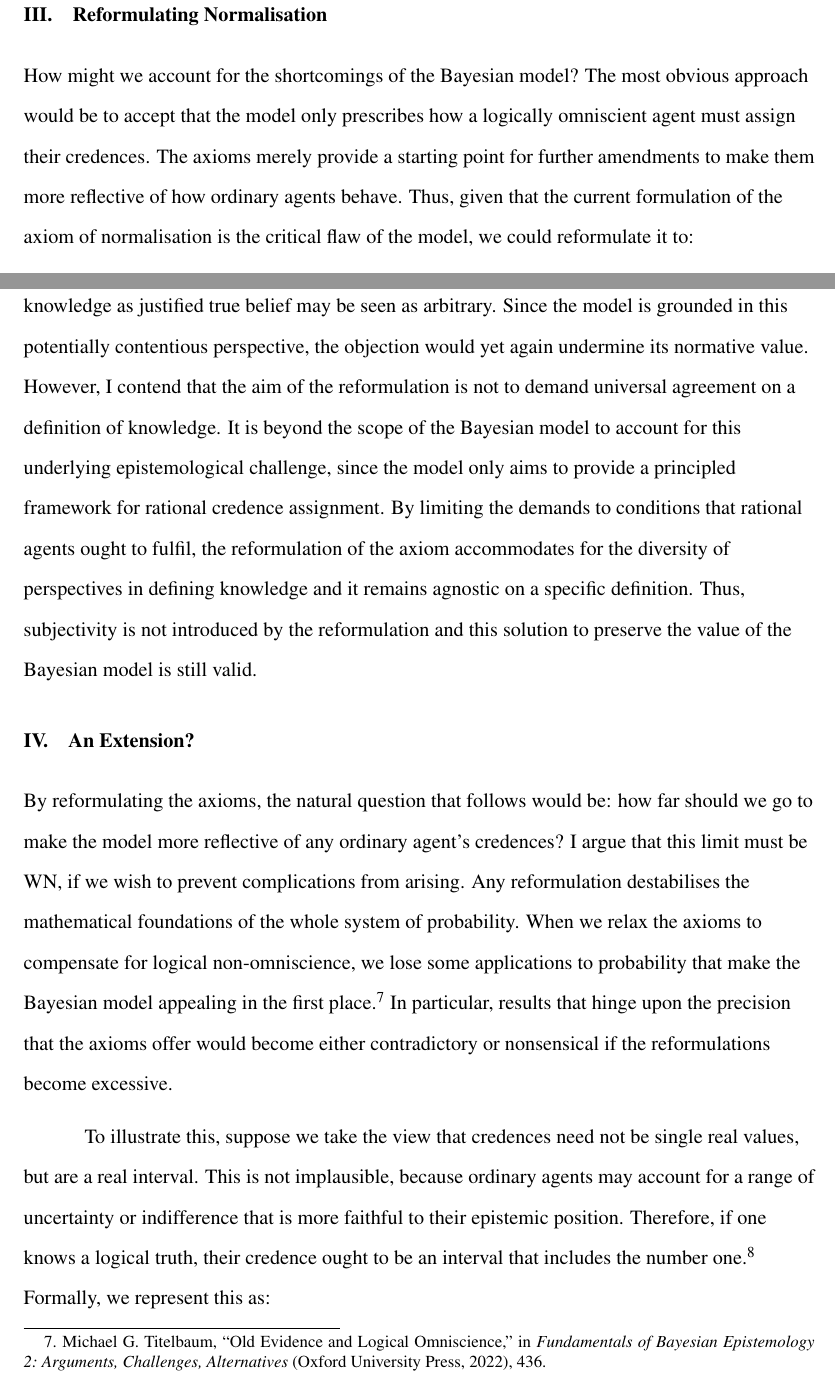
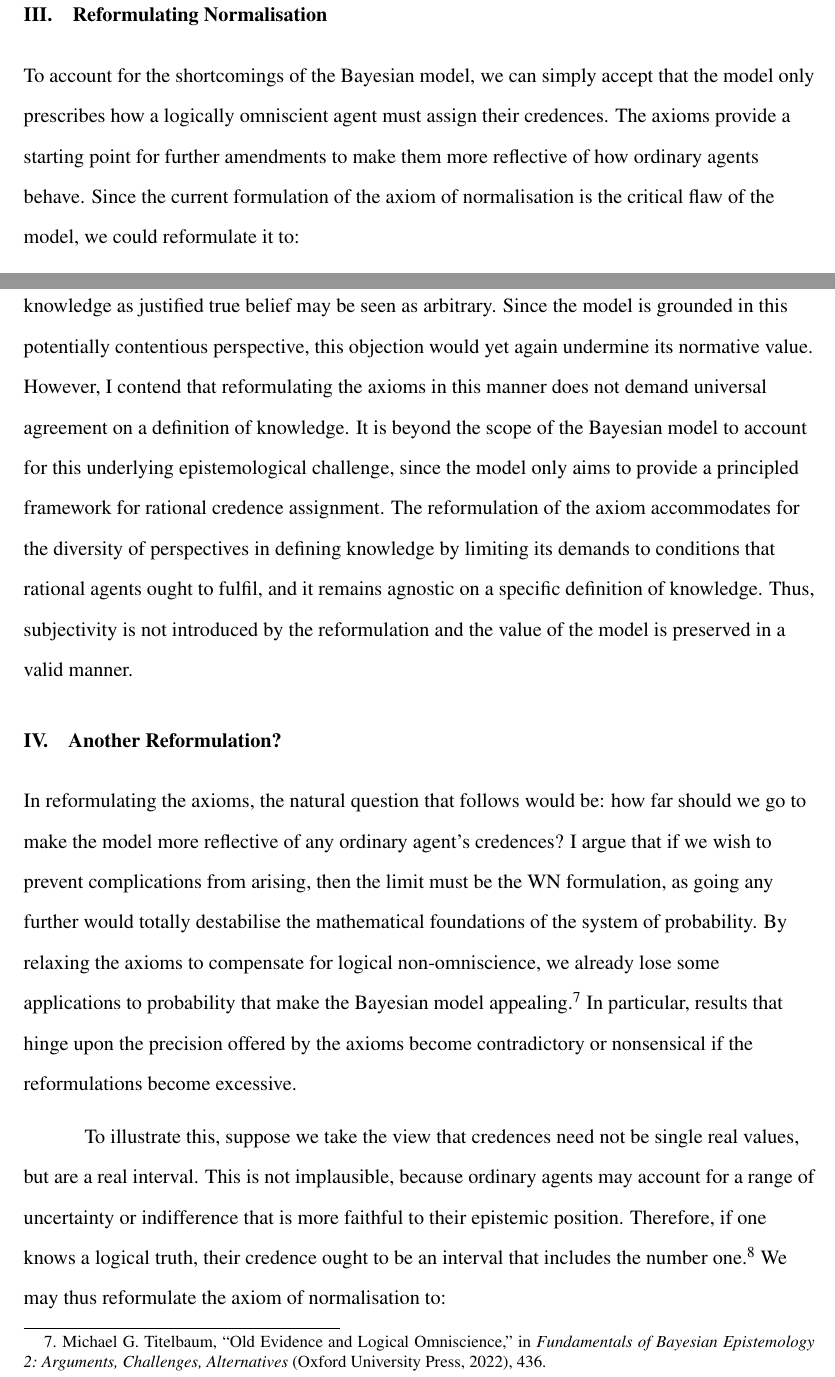
Before and after one commit to szostacowicz/Essay-tex, a LaTeX document (PE3101P Term Paper.tex): two parts of pages 5 and 6 of 9, joined at a grey line, cut so that both start at the same text. Compiled offline with pdfLaTeX.

Commit message:
091123 2202hrs

```diff
--- a/PE3101P Term Paper.tex
+++ b/PE3101P Term Paper.tex
@@ -76,6 +76,6 @@ The problem of this conclusion is that we are compelled to discard a valuable no
 
 \section{Reformulating Normalisation}
-How might we account for the shortcomings of the Bayesian model? The most obvious approach would be to accept that the model only prescribes how a logically omniscient agent must assign their credences. The axioms merely provide a starting point for further amendments to make them more reflective of how ordinary agents behave. Thus, given that the current formulation of the axiom of normalisation is the critical flaw of the model, we could reformulate it to:
+To account for the shortcomings of the Bayesian model, we can simply accept that the model only prescribes how a logically omniscient agent must assign their credences. The axioms provide a starting point for further amendments to make them more reflective of how ordinary agents behave. Since the current formulation of the axiom of normalisation is the critical flaw of the model, we could reformulate it to:
 \begin{axiom}
     (Weak Normalisation, WN) For any \textbf{known} logical truth $T\in S$, one has $Cr(T)=1$.
 \end{axiom}
@@ -83,10 +83,10 @@ This reformulation implies that an ordinary agent ought to have maximum credence
 
-A potential challenge to this approach is that invoking an arbitrary criteria to ``know'' a logical truth would taint an otherwise objective Bayesian model with subjectivity. Agents may utilise different criteria to determine what counts as knowledge, so privileging the definition of knowledge as justified true belief may be seen as arbitrary. Since the model is grounded in this potentially contentious perspective, the objection would yet again undermine its normative value. However, I contend that the aim of the reformulation is not to demand universal agreement on a definition of knowledge. It is beyond the scope of the Bayesian model to account for this underlying epistemological challenge, since the model only aims to provide a principled framework for rational credence assignment. By limiting the demands to conditions that rational agents ought to fulfil, the reformulation of the axiom accommodates for the diversity of perspectives in defining knowledge and it remains agnostic on a specific definition. Thus, subjectivity is not introduced by the reformulation and this solution to preserve the value of the Bayesian model is still valid.
+A potential challenge to this approach is that invoking an arbitrary criteria to ``know'' a logical truth would taint an otherwise objective Bayesian model with subjectivity. Agents may utilise different criteria to determine what counts as knowledge, so privileging the definition of knowledge as justified true belief may be seen as arbitrary. Since the model is grounded in this potentially contentious perspective, this objection would yet again undermine its normative value. However, I contend that reformulating the axioms in this manner does not demand universal agreement on a definition of knowledge. It is beyond the scope of the Bayesian model to account for this underlying epistemological challenge, since the model only aims to provide a principled framework for rational credence assignment. The reformulation of the axiom accommodates for the diversity of perspectives in defining knowledge by limiting its demands to conditions that rational agents ought to fulfil, and it remains agnostic on a specific definition of knowledge. Thus, subjectivity is not introduced by the reformulation and the value of the model is preserved in a valid manner.
 
-\section{An Extension?}
-By reformulating the axioms, the natural question that follows would be: how far should we go to make the model more reflective of any ordinary agent's credences? I argue that this limit must be WN, if we wish to prevent complications from arising. Any reformulation destabilises the mathematical foundations of the whole system of probability. When we relax the axioms to compensate for logical non-omniscience, we lose some applications to probability that make the Bayesian model appealing in the first place.\autocite[436]{oup} In particular, results that hinge upon the precision that the axioms offer would become either contradictory or nonsensical if the reformulations become excessive.
+\section{Another Reformulation?}
+In reformulating the axioms, the natural question that follows would be: how far should we go to make the model more reflective of any ordinary agent's credences? I argue that if we wish to prevent complications from arising, then the limit must be the WN formulation, as going any further would totally destabilise the mathematical foundations of the system of probability. By relaxing the axioms to compensate for logical non-omniscience, we already lose some applications to probability that make the Bayesian model appealing.\autocite[436]{oup} In particular, results that hinge upon the precision offered by the axioms become contradictory or nonsensical if the reformulations become excessive.
 
-To illustrate this, suppose we take the view that credences need not be single real values, but are a real interval. This is not implausible, because ordinary agents may account for a range of uncertainty or indifference that is more faithful to their epistemic position. Therefore, if one knows a logical truth, their credence ought to be an interval that includes the number one.\autocite{sep} Formally, we represent this as:
+To illustrate this, suppose we take the view that credences need not be single real values, but are a real interval. This is not implausible, because ordinary agents may account for a range of uncertainty or indifference that is more faithful to their epistemic position. Therefore, if one knows a logical truth, their credence ought to be an interval that includes the number one.\autocite{sep} We may thus reformulate the axiom of normalisation to:
 \begin{axiom}
     (Very Weak Normalisation, VWN) For any known logical truth $T\in S$, there exists $c$ with $0\leq c\leq 1$ such that $c\leq Cr(T)\leq1$.
 \end{axiom}
```
Also changed, not shown: PE3101P Term Paper.pdf (deleted), PE3101P Term Paper.tex (16 more changed lines).
